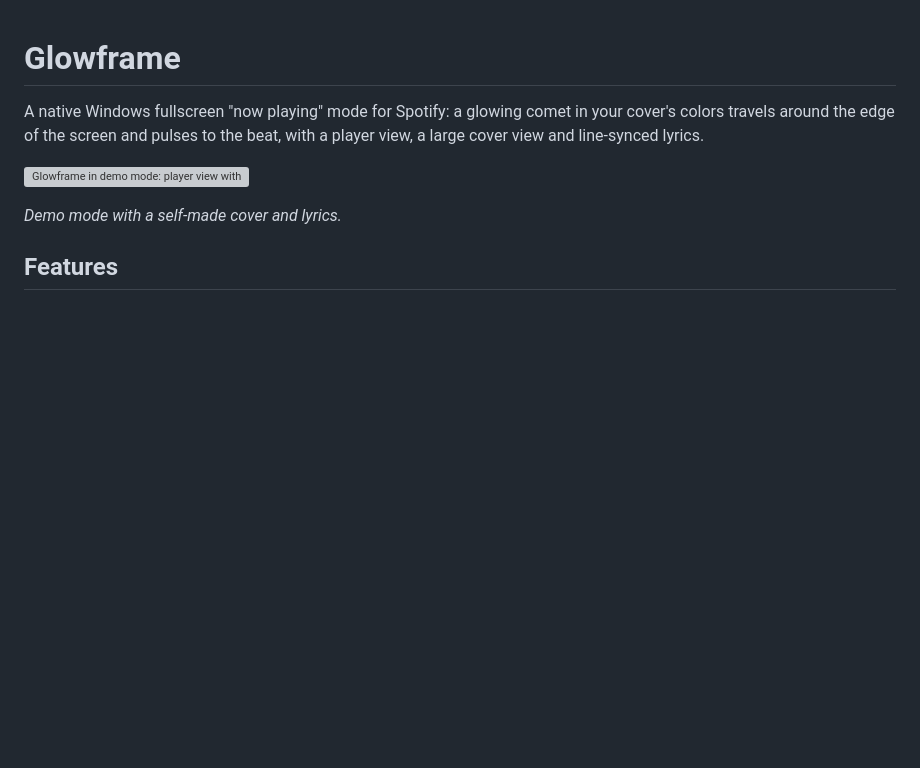
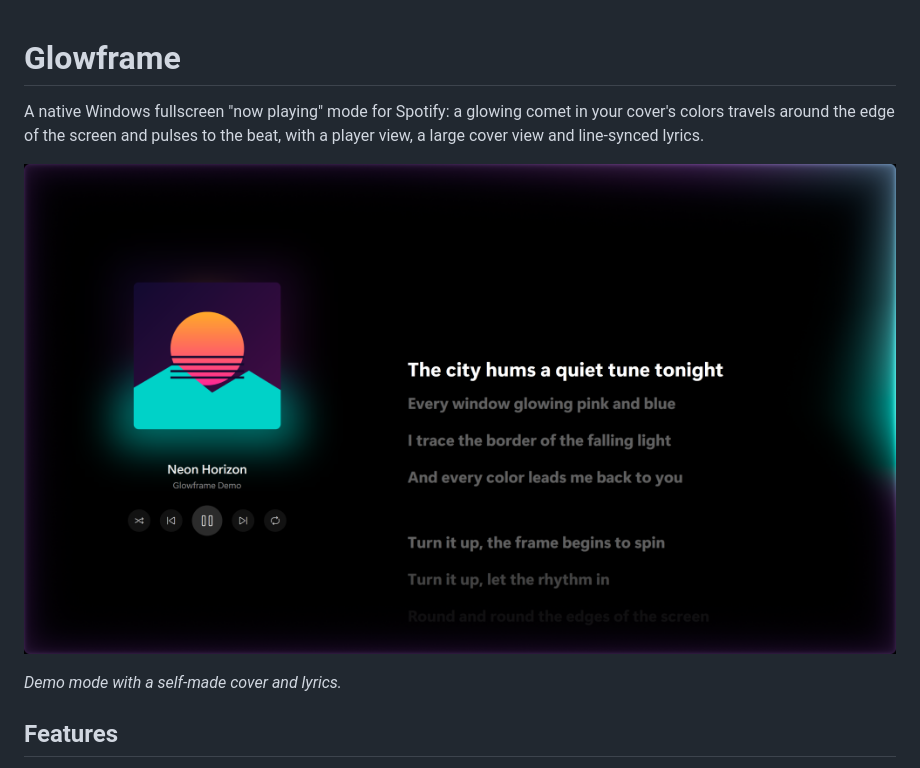
Before and after one commit to CallMeFriedrich/glowframe, a Markdown page: README.md, the part around the change. Drawn GitHub-style; pictures changed too: docs/glowframe-demo.png (added); blank space fills up the shorter version; grey boxes are pictures that could not be loaded.

Commit message:
docs: add README screenshot (demo mode)
Co-Authored-By: Claude Opus 5.5 <noreply@anthropic.com>

```diff
--- a/README.md
+++ b/README.md
@@ -4,7 +4,7 @@ A native Windows fullscreen "now playing" mode for Spotify: a glowing comet in
 your cover's colors travels around the edge of the screen and pulses to the
 beat, with a player view, a large cover view and line-synced lyrics.
 
-![Glowframe in demo mode: player view with lyrics and the glowing frame](docs/screenshot.png)
+![Glowframe in demo mode: player view with lyrics and the glowing frame](docs/glowframe-demo.png)
 
 *Demo mode with a self-made cover and lyrics.*
 
```
